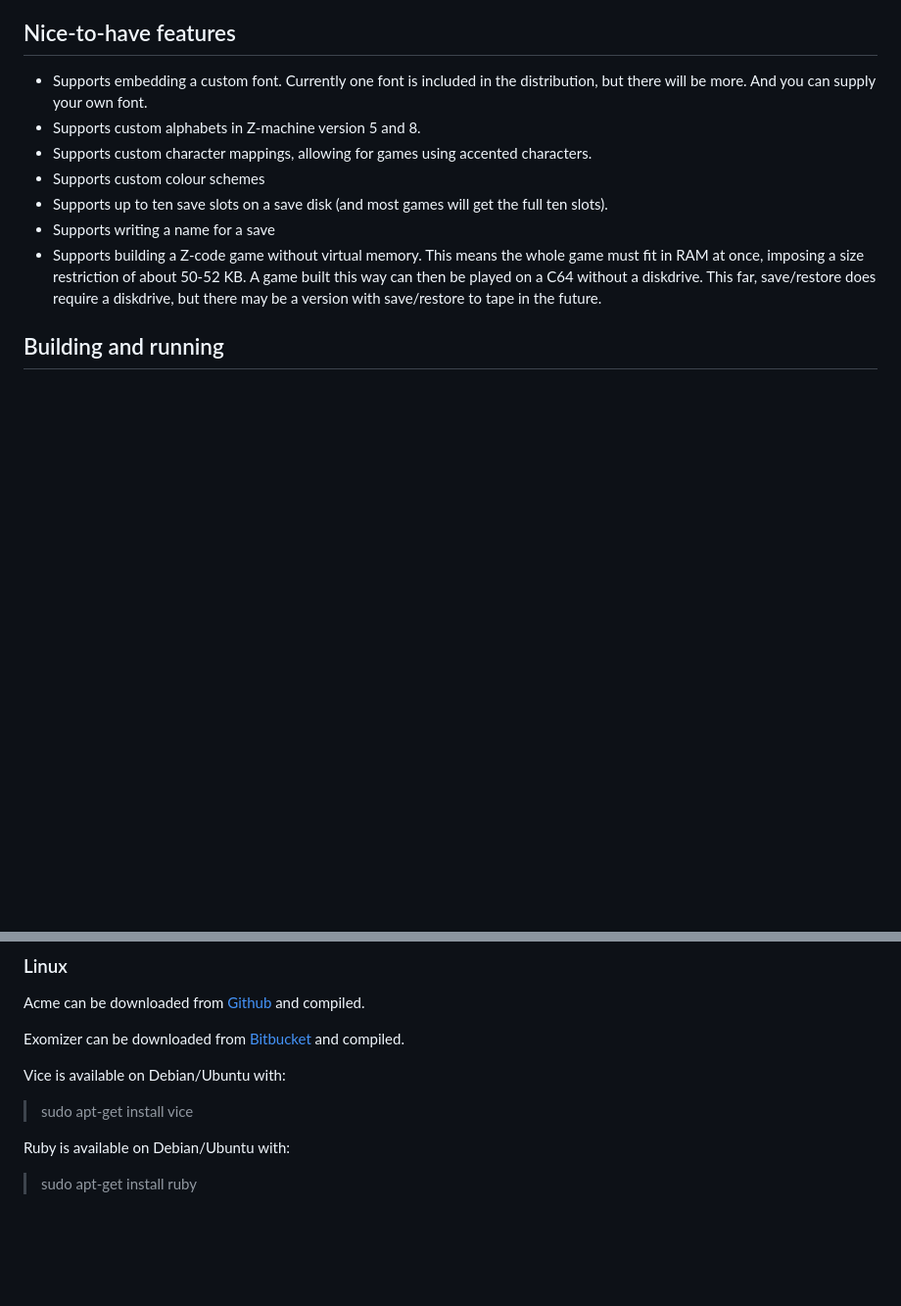
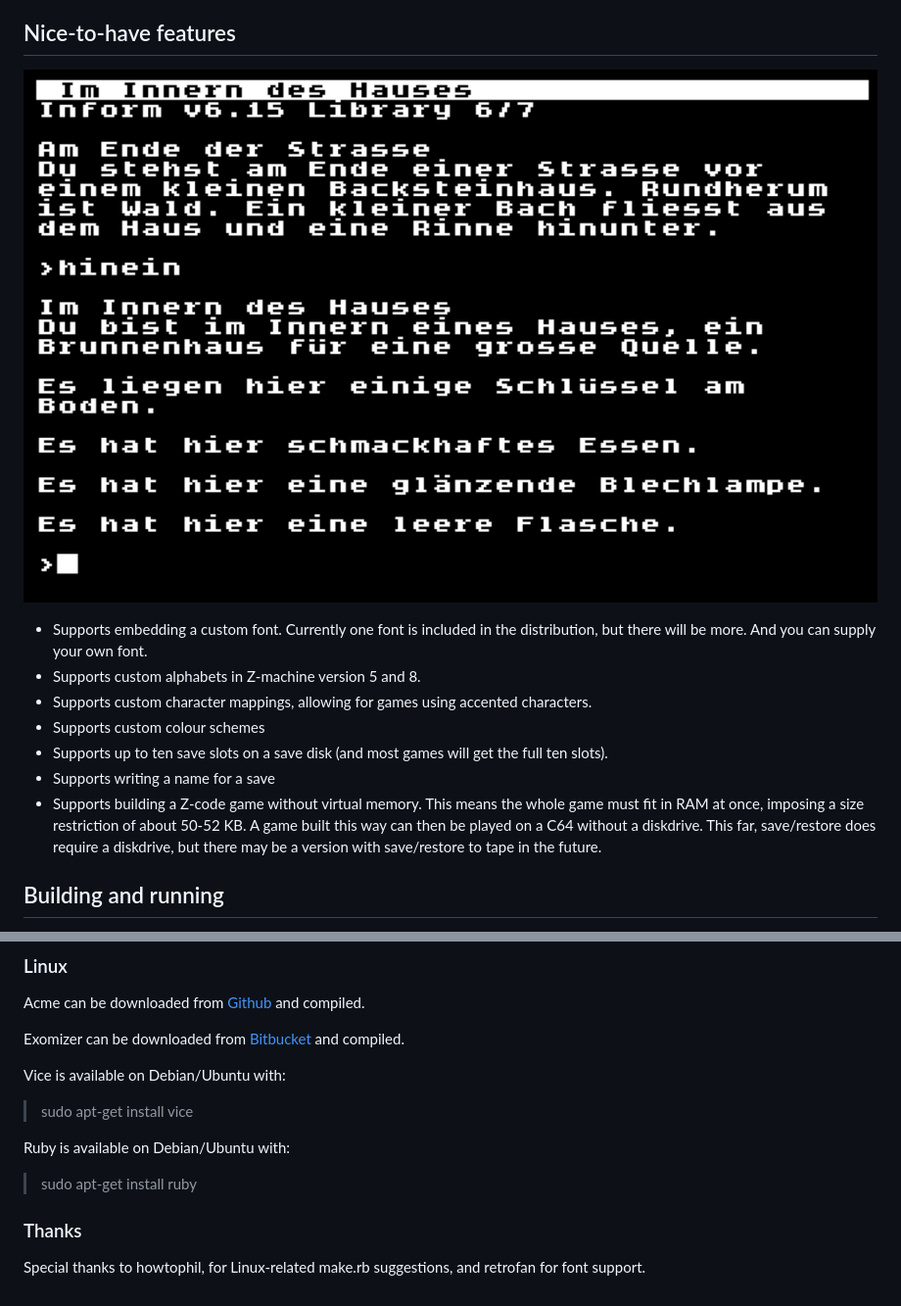
Before and after one commit to johanberntsson/ozmoo, a Markdown page: README.md, 2 parts joined by grey strips. Shown: that part at 98% size. Rendered like a GitHub page; pictures changed too: screenshots/germangame.png (added); blank space fills up the shorter version.

Commit message:
Improved README

```diff
--- a/README.md
+++ b/README.md
@@ -38,6 +38,8 @@ The longer answer:
 * Some Inform 6 games and pretty much all Inform 7 games will never be fast enough to be any fun on Ozmoo. In general, Infocom games are faster than Inform games.
 
 ## Nice-to-have features
+
+![Ozmoo running a German game using a custom font with accented characters](https://github.com/johanberntsson/ozmoo/blob/master/screenshots/germangame.png)
 
 * Supports embedding a custom font. Currently one font is included in the distribution, but there will be more. And you can supply your own font.
 * Supports custom alphabets in Z-machine version 5 and 8.
@@ -80,3 +82,7 @@ Vice is available on Debian/Ubuntu with:
 
 Ruby is available on Debian/Ubuntu with:
 > sudo apt-get install ruby
+
+### Thanks
+
+Special thanks to howtophil, for Linux-related make.rb suggestions, and retrofan for font support.
```
